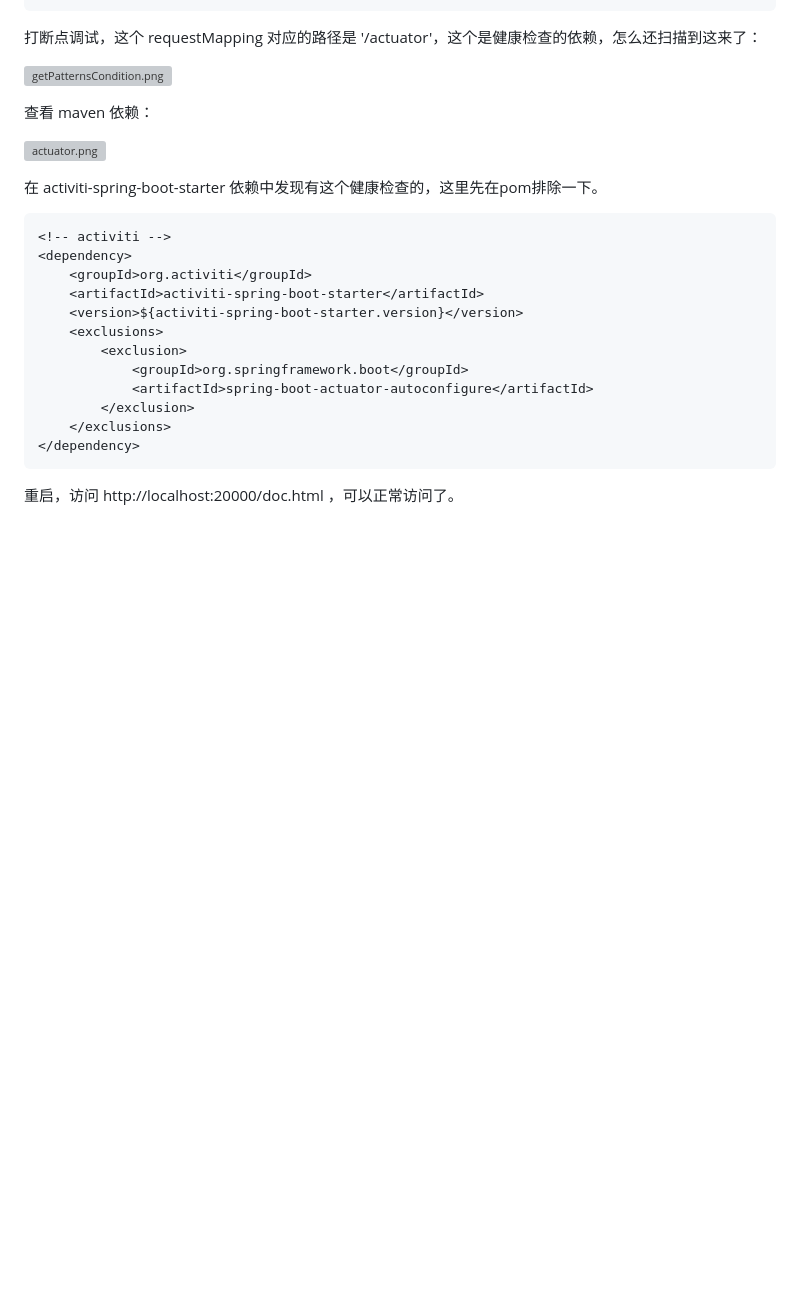
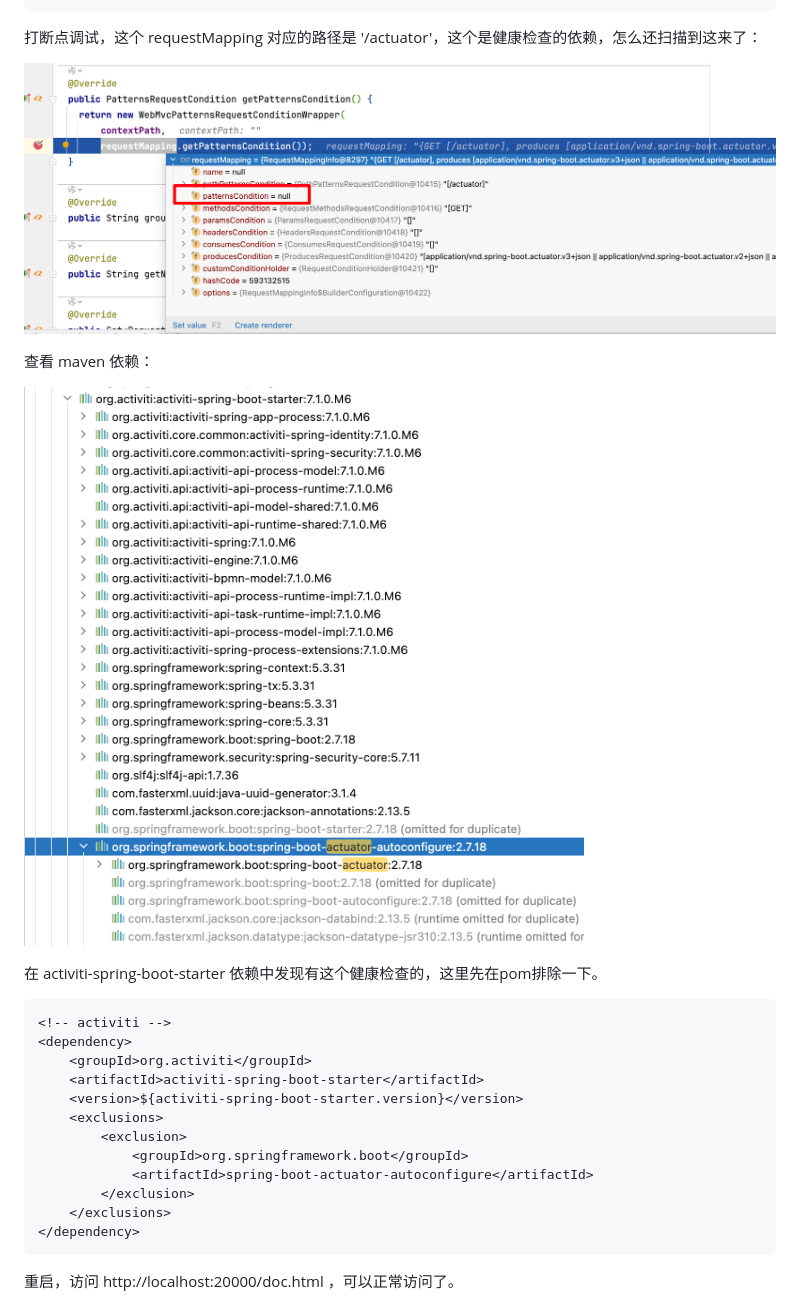
Before and after one commit to cmmplb/spring-boot-activiti, a Markdown page: doc/3.进阶/3.1.项目起步.md, the part around the change printed below. GitHub-like rendering; pictures changed too: doc/image/3.1/actuator.png (added), doc/image/3.1/getPatternsCondition.png (added); blank space fills up the shorter version; grey boxes are pictures that could not be loaded.

```diff
--- a/doc/3.进阶/3.1.项目起步.md
+++ b/doc/3.进阶/3.1.项目起步.md
@@ -125,11 +125,11 @@ public PatternsRequestCondition getPatternsCondition() {
 
 打断点调试，这个 requestMapping 对应的路径是 '/actuator'，这个是健康检查的依赖，怎么还扫描到这来了：
 
-![getPatternsCondition.png](..%2Fimage%2F3.2%2FgetPatternsCondition.png)
+![getPatternsCondition.png](..%2Fimage%2F3.1%2FgetPatternsCondition.png)
 
 查看 maven 依赖：
 
-![actuator.png](..%2Fimage%2F3.2%2Factuator.png)
+![actuator.png](..%2Fimage%2F3.1%2Factuator.png)
 
 在 activiti-spring-boot-starter 依赖中发现有这个健康检查的，这里先在pom排除一下。
 
```
Also changed, not shown: other parts of doc/3.进阶/3.1.项目起步.md (+7 -12 lines), 1 other file.
